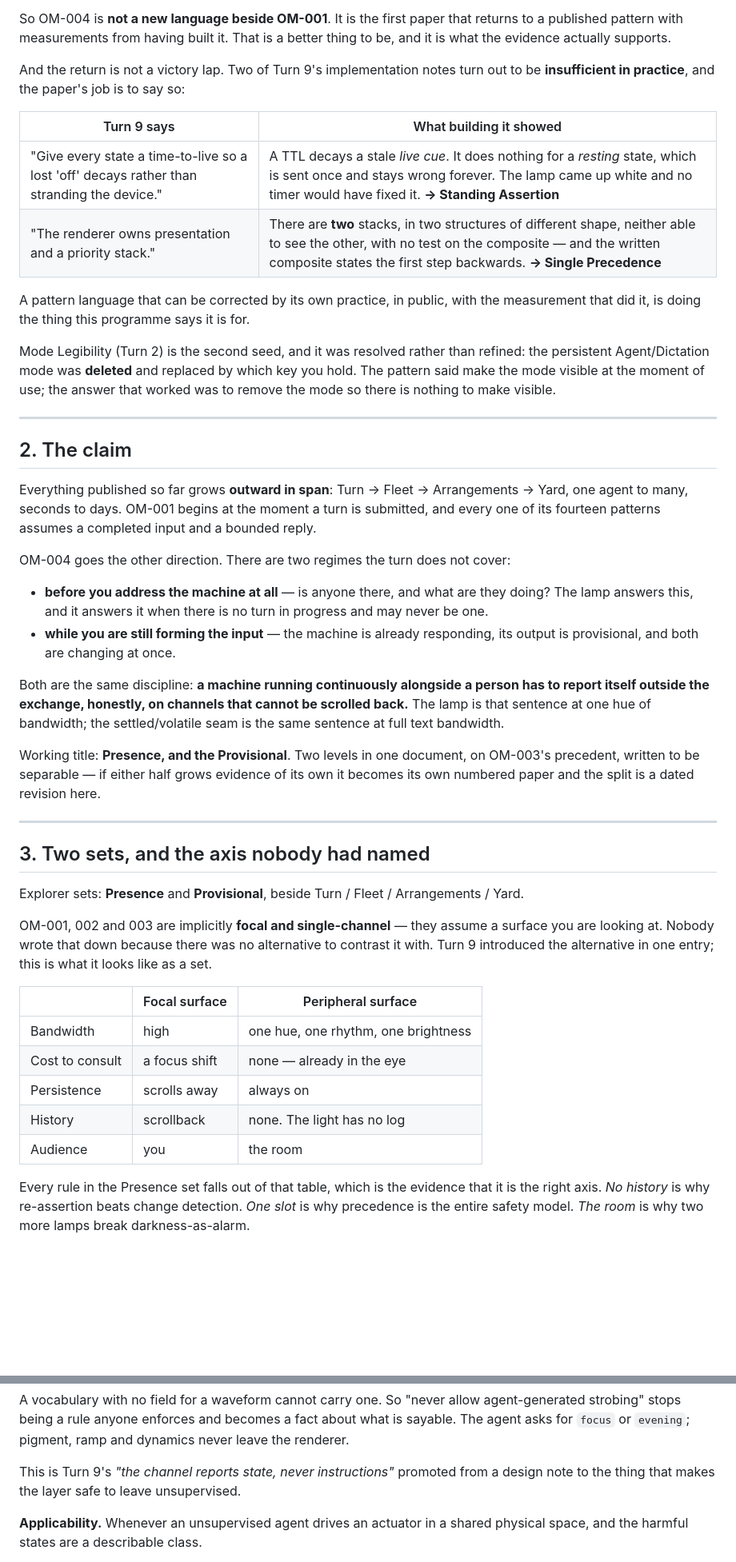
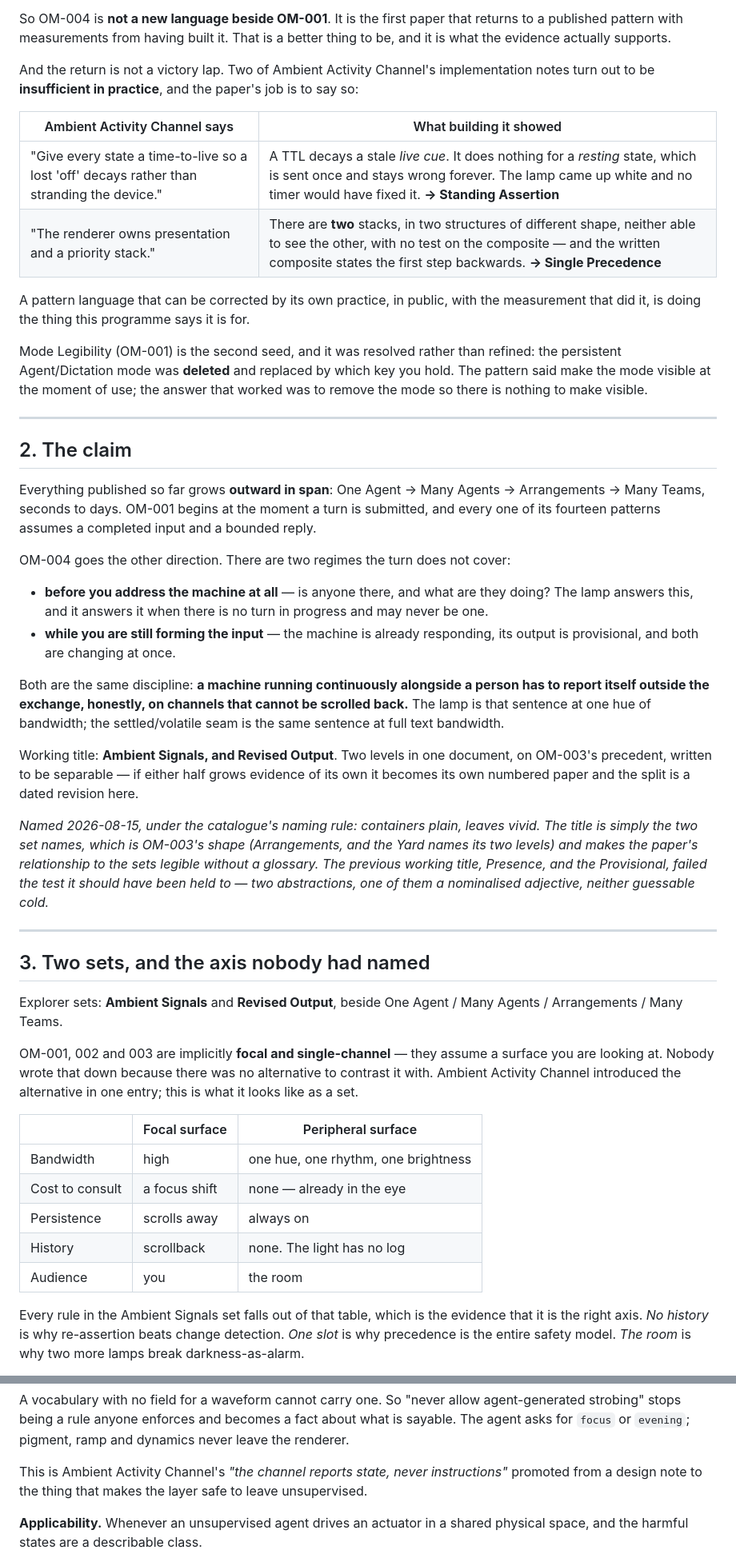
Before and after one commit to organonart/organon-mind, a Markdown page: doc/om-004-draft.md, 2 parts joined by grey strips. Shown at 80% size. GitHub-like rendering; blank space fills up the shorter version.

```diff
--- a/doc/om-004-draft.md
+++ b/doc/om-004-draft.md
@@ -44,10 +60,11 @@ So OM-004 is **not a new language beside OM-001**. It is the first paper that
 returns to a published pattern with measurements from having built it. That is a
 better thing to be, and it is what the evidence actually supports.
 
-And the return is not a victory lap. Two of Turn 9's implementation notes turn
-out to be **insufficient in practice**, and the paper's job is to say so:
+And the return is not a victory lap. Two of Ambient Activity Channel's
+implementation notes turn out to be **insufficient in practice**, and the paper's
+job is to say so:
 
-| Turn 9 says | What building it showed |
+| Ambient Activity Channel says | What building it showed |
 |---|---|
 | "Give every state a time-to-live so a lost 'off' decays rather than stranding the device." | A TTL decays a stale *live cue*. It does nothing for a *resting* state, which is sent once and stays wrong forever. The lamp came up white and no timer would have fixed it. **→ Standing Assertion** |
 | "The renderer owns presentation and a priority stack." | There are **two** stacks, in two structures of different shape, neither able to see the other, with no test on the composite — and the written composite states the first step backwards. **→ Single Precedence** |
@@ -55,7 +72,7 @@ out to be **insufficient in practice**, and the paper's job is to say so:
 A pattern language that can be corrected by its own practice, in public, with the
 measurement that did it, is doing the thing this programme says it is for.
 
-Mode Legibility (Turn 2) is the second seed, and it was resolved rather than
+Mode Legibility (OM-001) is the second seed, and it was resolved rather than
 refined: the persistent Agent/Dictation mode was **deleted** and replaced by which
 key you hold. The pattern said make the mode visible at the moment of use; the
 answer that worked was to remove the mode so there is nothing to make visible.
@@ -64,10 +81,10 @@ answer that worked was to remove the mode so there is nothing to make visible.
 
 ## 2. The claim
 
-Everything published so far grows **outward in span**: Turn → Fleet →
-Arrangements → Yard, one agent to many, seconds to days. OM-001 begins at the
-moment a turn is submitted, and every one of its fourteen patterns assumes a
-completed input and a bounded reply.
+Everything published so far grows **outward in span**: One Agent → Many Agents →
+Arrangements → Many Teams, seconds to days. OM-001 begins at the moment a turn is
+submitted, and every one of its fourteen patterns assumes a completed input and a
+bounded reply.
 
 OM-004 goes the other direction. There are two regimes the turn does not cover:
 
@@ -82,21 +99,29 @@ has to report itself outside the exchange, honestly, on channels that cannot be
 scrolled back.** The lamp is that sentence at one hue of bandwidth; the
 settled/volatile seam is the same sentence at full text bandwidth.
 
-Working title: **Presence, and the Provisional**. Two levels in one document, on
-OM-003's precedent, written to be separable — if either half grows evidence of
-its own it becomes its own numbered paper and the split is a dated revision here.
+Working title: **Ambient Signals, and Revised Output**. Two levels in one
+document, on OM-003's precedent, written to be separable — if either half grows
+evidence of its own it becomes its own numbered paper and the split is a dated
+revision here.
+
+*Named 2026-08-15, under the catalogue's naming rule: containers plain, leaves
+vivid. The title is simply the two set names, which is OM-003's shape
+(*Arrangements, and the Yard* names its two levels) and makes the paper's
+relationship to the sets legible without a glossary. The previous working title,
+*Presence, and the Provisional*, failed the test it should have been held to —
+two abstractions, one of them a nominalised adjective, neither guessable cold.*
 
 ---
 
 ## 3. Two sets, and the axis nobody had named
 
-Explorer sets: **Presence** and **Provisional**, beside Turn / Fleet /
-Arrangements / Yard.
+Explorer sets: **Ambient Signals** and **Revised Output**, beside One Agent /
+Many Agents / Arrangements / Many Teams.
 
 OM-001, 002 and 003 are implicitly **focal and single-channel** — they assume a
 surface you are looking at. Nobody wrote that down because there was no
-alternative to contrast it with. Turn 9 introduced the alternative in one entry;
-this is what it looks like as a set.
+alternative to contrast it with. Ambient Activity Channel introduced the
+alternative in one entry; this is what it looks like as a set.
 
 | | Focal surface | Peripheral surface |
 |---|---|---|
@@ -106,7 +131,7 @@ this is what it looks like as a set.
 | History | scrollback | none. The light has no log |
 | Audience | you | the room |
 
-Every rule in the Presence set falls out of that table, which is the evidence
+Every rule in the Ambient Signals set falls out of that table, which is the evidence
 that it is the right axis. *No history* is why re-assertion beats change
 detection. *One slot* is why precedence is the entire safety model. *The room* is
 why two more lamps break darkness-as-alarm.
@@ -372,8 +400,9 @@ agent-generated strobing" stops being a rule anyone enforces and becomes a fact
 about what is sayable. The agent asks for `focus` or `evening`; pigment, ramp and
 dynamics never leave the renderer.
 
-This is Turn 9's *"the channel reports state, never instructions"* promoted from
-a design note to the thing that makes the layer safe to leave unsupervised.
+This is Ambient Activity Channel's *"the channel reports state, never
+instructions"* promoted from a design note to the thing that makes the layer safe
+to leave unsupervised.
 
 **Applicability.** Whenever an unsupervised agent drives an actuator in a shared
 physical space, and the harmful states are a describable class.
```
Also changed, not shown: other parts of doc/om-004-draft.md (+68 -32 lines).
